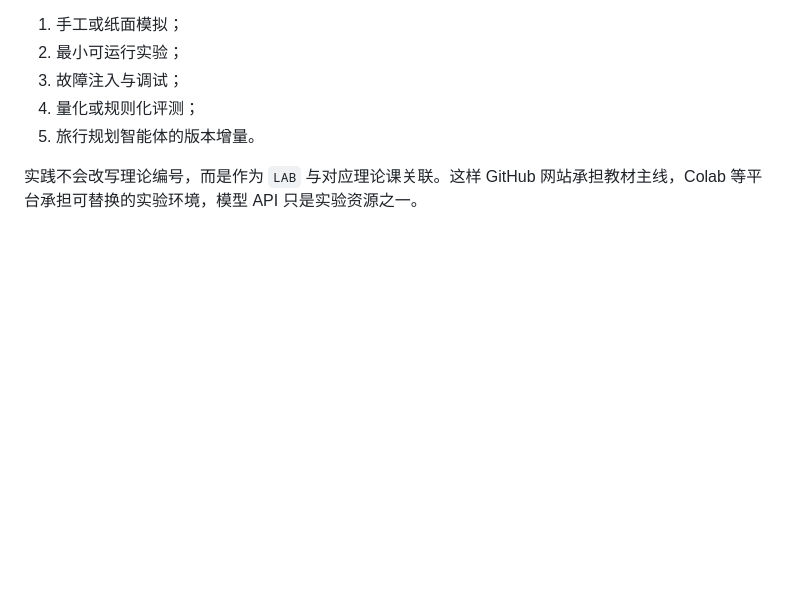
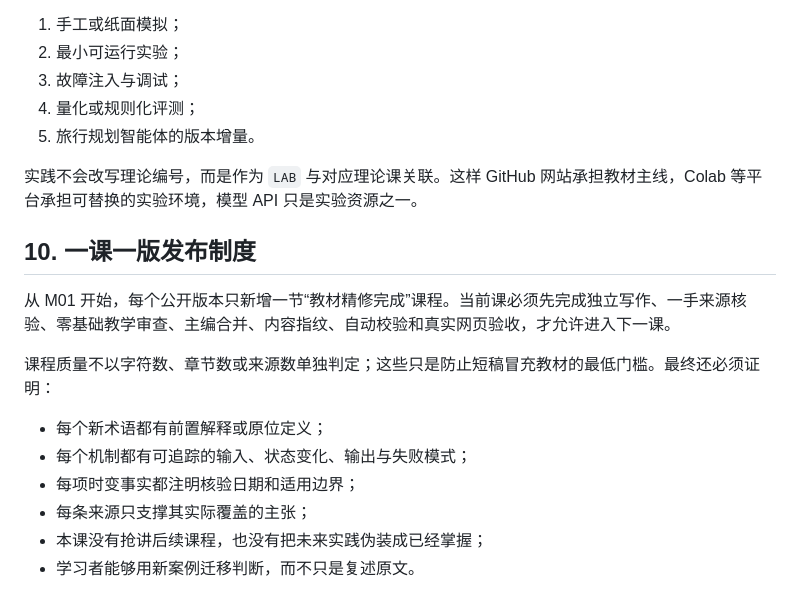
Before and after one commit to ZZY-26-26-25/ZZY-26-26-25.github.io, a Markdown page: ai-agent-masterclass/THEORY_STANDARD.md, the part around the change. GitHub-like rendering; blank space fills up the shorter version.

Commit message:
docs(course): require one-lesson textbook releases

```diff
--- a/ai-agent-masterclass/THEORY_STANDARD.md
+++ b/ai-agent-masterclass/THEORY_STANDARD.md
@@ -114,3 +114,16 @@
 5. 旅行规划智能体的版本增量。
 
 实践不会改写理论编号，而是作为 `LAB` 与对应理论课关联。这样 GitHub 网站承担教材主线，Colab 等平台承担可替换的实验环境，模型 API 只是实验资源之一。
+
+## 10. 一课一版发布制度
+
+从 M01 开始，每个公开版本只新增一节“教材精修完成”课程。当前课必须先完成独立写作、一手来源核验、零基础教学审查、主编合并、内容指纹、自动校验和真实网页验收，才允许进入下一课。
+
+课程质量不以字符数、章节数或来源数单独判定；这些只是防止短稿冒充教材的最低门槛。最终还必须证明：
+
+- 每个新术语都有前置解释或原位定义；
+- 每个机制都有可追踪的输入、状态变化、输出与失败模式；
+- 每项时变事实都注明核验日期和适用边界；
+- 每条来源只支撑其实际覆盖的主张；
+- 本课没有抢讲后续课程，也没有把未来实践伪装成已经掌握；
+- 学习者能够用新案例迁移判断，而不只是复述原文。
```
